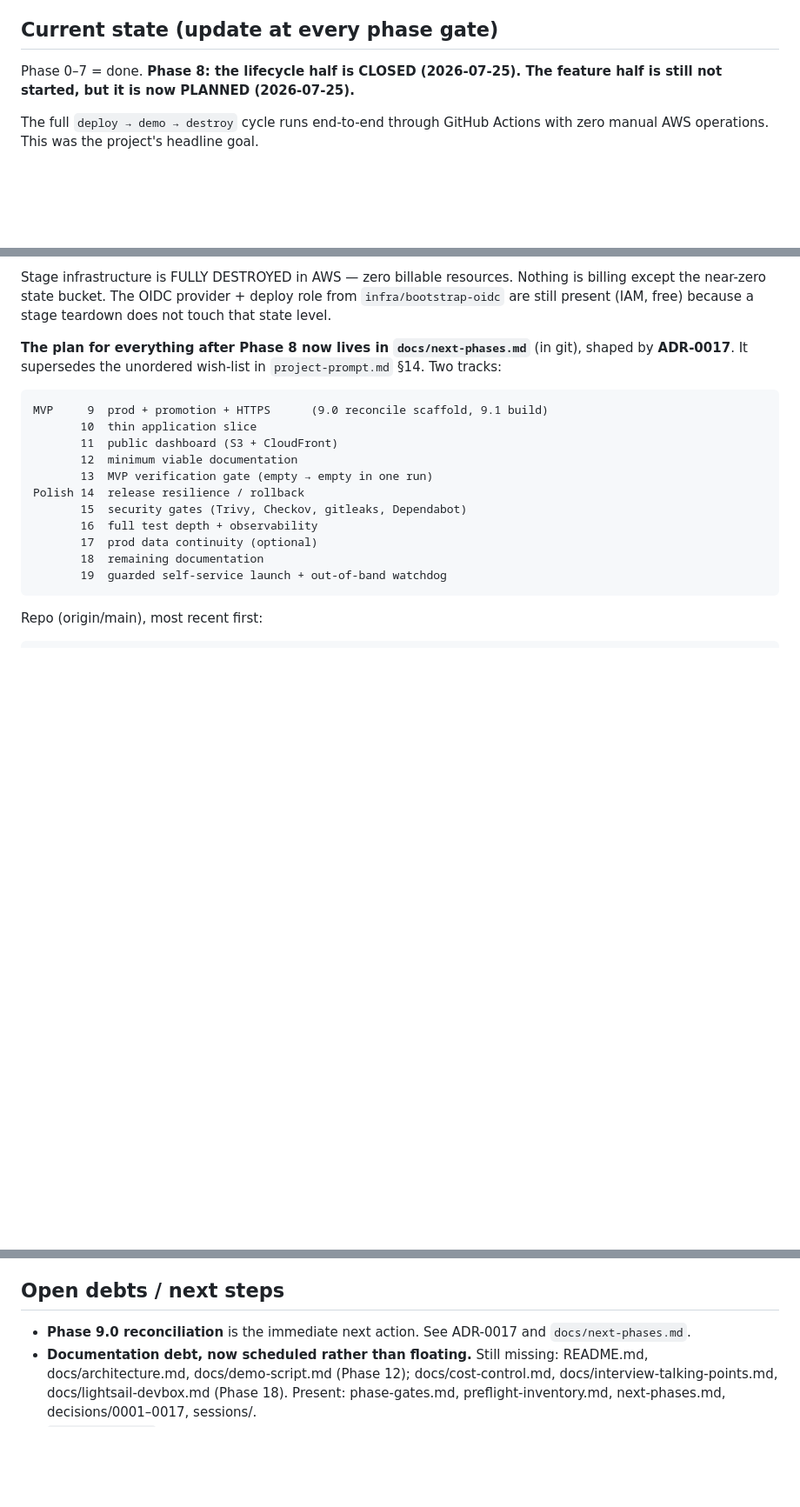
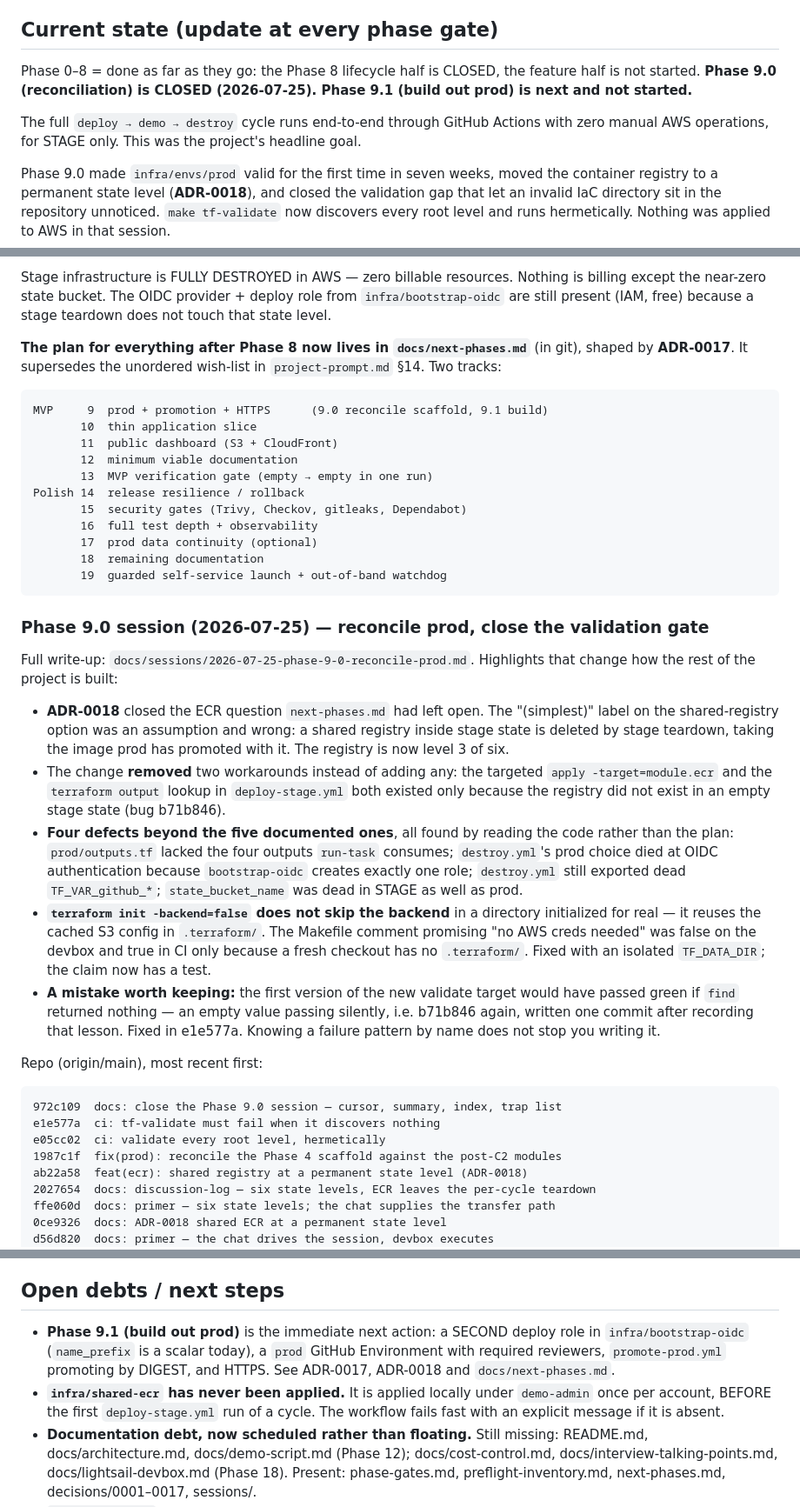
Before and after one commit to UVE-QA/aws-devops-sdet-demo, a Markdown page: docs/discussion-log.md, 3 parts joined by grey strips. Shown at 87% size. Drawn GitHub-style; blank space fills up the shorter version.

Commit message:
docs: discussion-log — Phase 9.0 closed, session narrative, refreshed debts

````diff
--- a/docs/discussion-log.md
+++ b/docs/discussion-log.md
@@ -6,11 +6,19 @@ not a transcript. New decisions go to `docs/decisions/` as ADRs.
 
 ## Current state (update at every phase gate)
 
-Phase 0–7 = done. **Phase 8: the lifecycle half is CLOSED (2026-07-25). The
-feature half is still not started, but it is now PLANNED (2026-07-25).**
+Phase 0–8 = done as far as they go: the Phase 8 lifecycle half is CLOSED, the
+feature half is not started. **Phase 9.0 (reconciliation) is CLOSED
+(2026-07-25). Phase 9.1 (build out prod) is next and not started.**
 
 The full `deploy → demo → destroy` cycle runs end-to-end through GitHub Actions
-with zero manual AWS operations. This was the project's headline goal.
+with zero manual AWS operations, for STAGE only. This was the project's
+headline goal.
+
+Phase 9.0 made `infra/envs/prod` valid for the first time in seven weeks, moved
+the container registry to a permanent state level (**ADR-0018**), and closed the
+validation gap that let an invalid IaC directory sit in the repository unnoticed.
+`make tf-validate` now discovers every root level and runs hermetically. Nothing
+was applied to AWS in that session.
 
 Stage infrastructure is FULLY DESTROYED in AWS — zero billable resources.
 Nothing is billing except the near-zero state bucket. The OIDC provider + deploy
@@ -35,9 +43,46 @@ Polish 14  release resilience / rollback
        19  guarded self-service launch + out-of-band watchdog
 ```
 
+### Phase 9.0 session (2026-07-25) — reconcile prod, close the validation gate
+
+Full write-up: `docs/sessions/2026-07-25-phase-9-0-reconcile-prod.md`. Highlights
+that change how the rest of the project is built:
+
+- **ADR-0018** closed the ECR question `next-phases.md` had left open. The
+  "(simplest)" label on the shared-registry option was an assumption and wrong:
+  a shared registry inside stage state is deleted by stage teardown, taking the
+  image prod has promoted with it. The registry is now level 3 of six.
+- The change **removed** two workarounds instead of adding any: the targeted
+  `apply -target=module.ecr` and the `terraform output` lookup in
+  `deploy-stage.yml` both existed only because the registry did not exist in an
+  empty stage state (bug b71b846).
+- **Four defects beyond the five documented ones**, all found by reading the code
+  rather than the plan: `prod/outputs.tf` lacked the four outputs `run-task`
+  consumes; `destroy.yml`'s prod choice died at OIDC authentication because
+  `bootstrap-oidc` creates exactly one role; `destroy.yml` still exported dead
+  `TF_VAR_github_*`; `state_bucket_name` was dead in STAGE as well as prod.
+- **`terraform init -backend=false` does not skip the backend** in a directory
+  initialized for real — it reuses the cached S3 config in `.terraform/`. The
+  Makefile comment promising "no AWS creds needed" was false on the devbox and
+  true in CI only because a fresh checkout has no `.terraform/`. Fixed with an
+  isolated `TF_DATA_DIR`; the claim now has a test.
+- **A mistake worth keeping:** the first version of the new validate target
+  would have passed green if `find` returned nothing — an empty value passing
+  silently, i.e. b71b846 again, written one commit after recording that lesson.
+  Fixed in e1e577a. Knowing a failure pattern by name does not stop you writing it.
+
 Repo (origin/main), most recent first:
 
 ```text
+972c109  docs: close the Phase 9.0 session — cursor, summary, index, trap list
+e1e577a  ci: tf-validate must fail when it discovers nothing
+e05cc02  ci: validate every root level, hermetically
+1987c1f  fix(prod): reconcile the Phase 4 scaffold against the post-C2 modules
+ab22a58  feat(ecr): shared registry at a permanent state level (ADR-0018)
+2027654  docs: discussion-log — six state levels, ECR leaves the per-cycle teardown
+ffe060d  docs: primer — six state levels; the chat supplies the transfer path
+0ce9326  docs: ADR-0018 shared ECR at a permanent state level
+d56d820  docs: primer — the chat drives the session, devbox executes
 1f50243  docs: move discussion-log into git (last artifact outside the source of truth)
 bbe8bd0  docs: close the 2026-07-25 planning session — phase-gates Phase 9, summary, index
 ee0a25e  docs: next-phases — Phase 9.0 reconcile the stale prod scaffold
@@ -456,8 +501,13 @@ destroy.yml run surfaced two latent deploy-role bugs:
 
 ## Open debts / next steps
 
-- **Phase 9.0 reconciliation** is the immediate next action. See ADR-0017 and
-  `docs/next-phases.md`.
+- **Phase 9.1 (build out prod)** is the immediate next action: a SECOND deploy
+  role in `infra/bootstrap-oidc` (`name_prefix` is a scalar today), a `prod`
+  GitHub Environment with required reviewers, `promote-prod.yml` promoting by
+  DIGEST, and HTTPS. See ADR-0017, ADR-0018 and `docs/next-phases.md`.
+- **`infra/shared-ecr` has never been applied.** It is applied locally under
+  `demo-admin` once per account, BEFORE the first `deploy-stage.yml` run of a
+  cycle. The workflow fails fast with an explicit message if it is absent.
 - **Documentation debt, now scheduled rather than floating.** Still missing:
   README.md, docs/architecture.md, docs/demo-script.md (Phase 12);
   docs/cost-control.md, docs/interview-talking-points.md,
````
